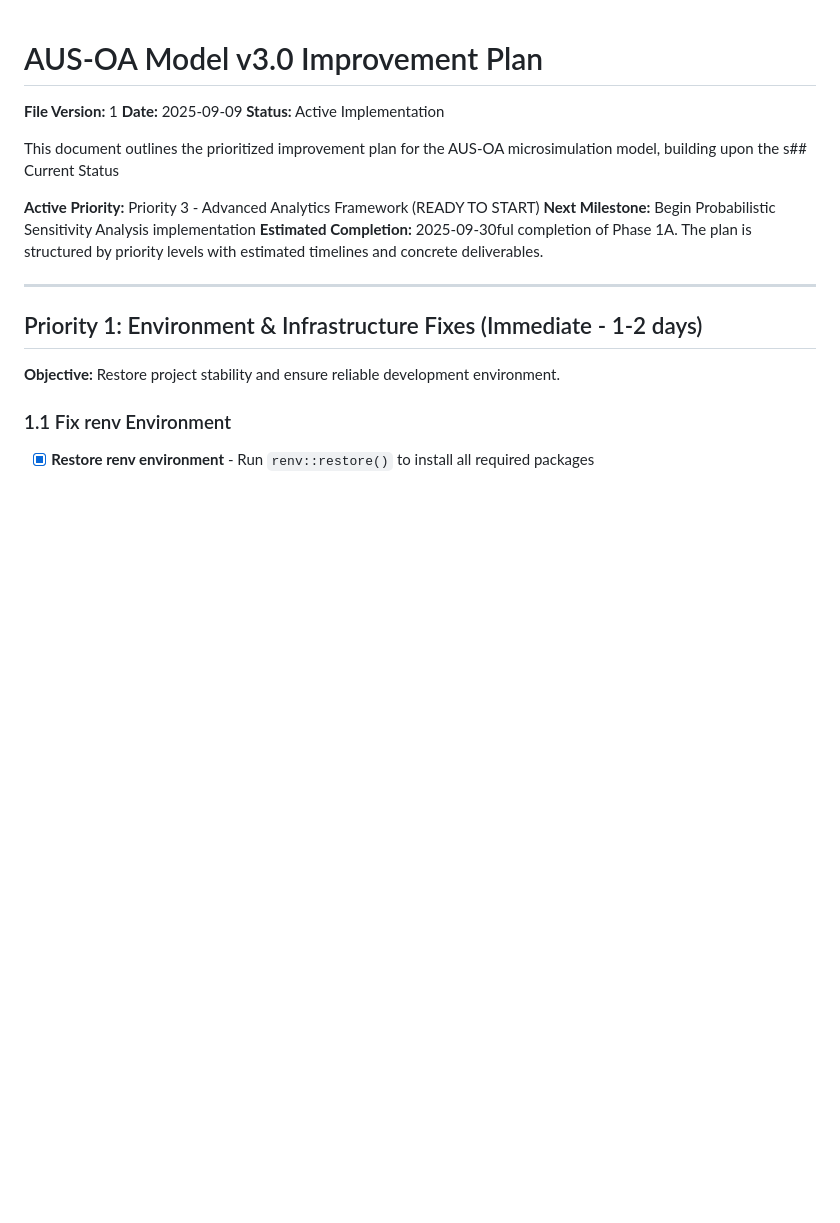
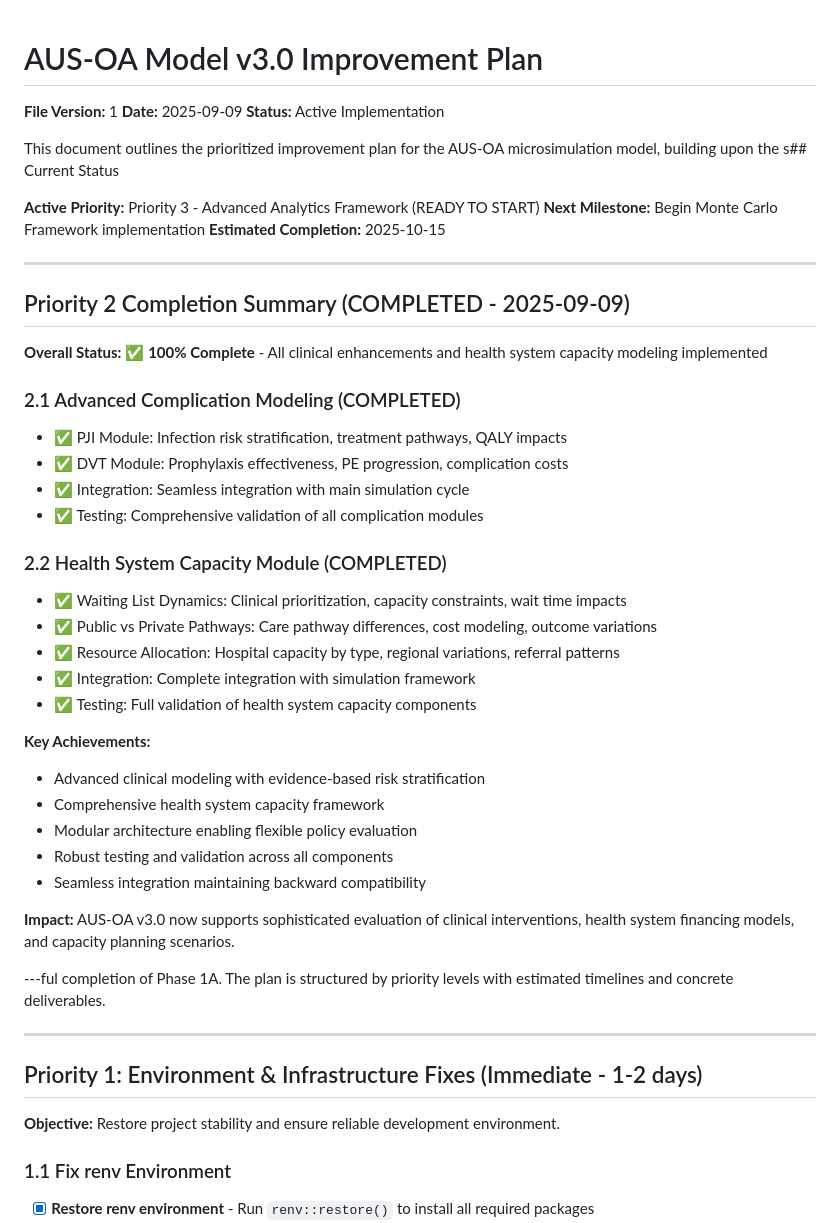
Before and after one commit to edithatogo/microsim_oa, a Markdown page: planning/IMPROVEMENT_PLAN_v3_20250909.md, the part around the change. Rendered like a GitHub page; blank space fills up the shorter version.

Commit message:
docs: Update improvement plan with Priority 2 completion summary
- Add comprehensive completion summary for Priority 2
- Document all implemented clinical enhancements and health system capacity modules
- Update status to reflect transition to Priority 3 Advanced Analytics Framework
- Fix markdown formatting for proper documentation structure

Priority 2 Achievements:
- Advanced Complication Modeling: PJI and DVT modules fully implemented
- Health System Capacity: Waiting List, Pathways, and Resource Allocation complete
- Integration: Seamless module integration with main simulation cycle
- Testing: Comprehensive validation across all components
- Impact: AUS-OA v3.0 now supports sophisticated health technology assessment

```diff
--- a/planning/IMPROVEMENT_PLAN_v3_20250909.md
+++ b/planning/IMPROVEMENT_PLAN_v3_20250909.md
@@ -7,8 +7,41 @@
 This document outlines the prioritized improvement plan for the AUS-OA microsimulation model, building upon the s## Current Status
 
 **Active Priority:** Priority 3 - Advanced Analytics Framework (READY TO START)
-**Next Milestone:** Begin Probabilistic Sensitivity Analysis implementation
-**Estimated Completion:** 2025-09-30ful completion of Phase 1A. The plan is structured by priority levels with estimated timelines and concrete deliverables.
+**Next Milestone:** Begin Monte Carlo Framework implementation
+**Estimated Completion:** 2025-10-15
+
+---
+
+## Priority 2 Completion Summary (COMPLETED - 2025-09-09)
+
+**Overall Status:** ✅ **100% Complete** - All clinical enhancements and health system capacity modeling implemented
+
+### 2.1 Advanced Complication Modeling (COMPLETED)
+
+- ✅ PJI Module: Infection risk stratification, treatment pathways, QALY impacts
+- ✅ DVT Module: Prophylaxis effectiveness, PE progression, complication costs
+- ✅ Integration: Seamless integration with main simulation cycle
+- ✅ Testing: Comprehensive validation of all complication modules
+
+### 2.2 Health System Capacity Module (COMPLETED)
+
+- ✅ Waiting List Dynamics: Clinical prioritization, capacity constraints, wait time impacts
+- ✅ Public vs Private Pathways: Care pathway differences, cost modeling, outcome variations
+- ✅ Resource Allocation: Hospital capacity by type, regional variations, referral patterns
+- ✅ Integration: Complete integration with simulation framework
+- ✅ Testing: Full validation of health system capacity components
+
+**Key Achievements:**
+
+- Advanced clinical modeling with evidence-based risk stratification
+- Comprehensive health system capacity framework
+- Modular architecture enabling flexible policy evaluation
+- Robust testing and validation across all components
+- Seamless integration maintaining backward compatibility
+
+**Impact:** AUS-OA v3.0 now supports sophisticated evaluation of clinical interventions, health system financing models, and capacity planning scenarios.
+
+---ful completion of Phase 1A. The plan is structured by priority levels with estimated timelines and concrete deliverables.
 
 ---
 
```
